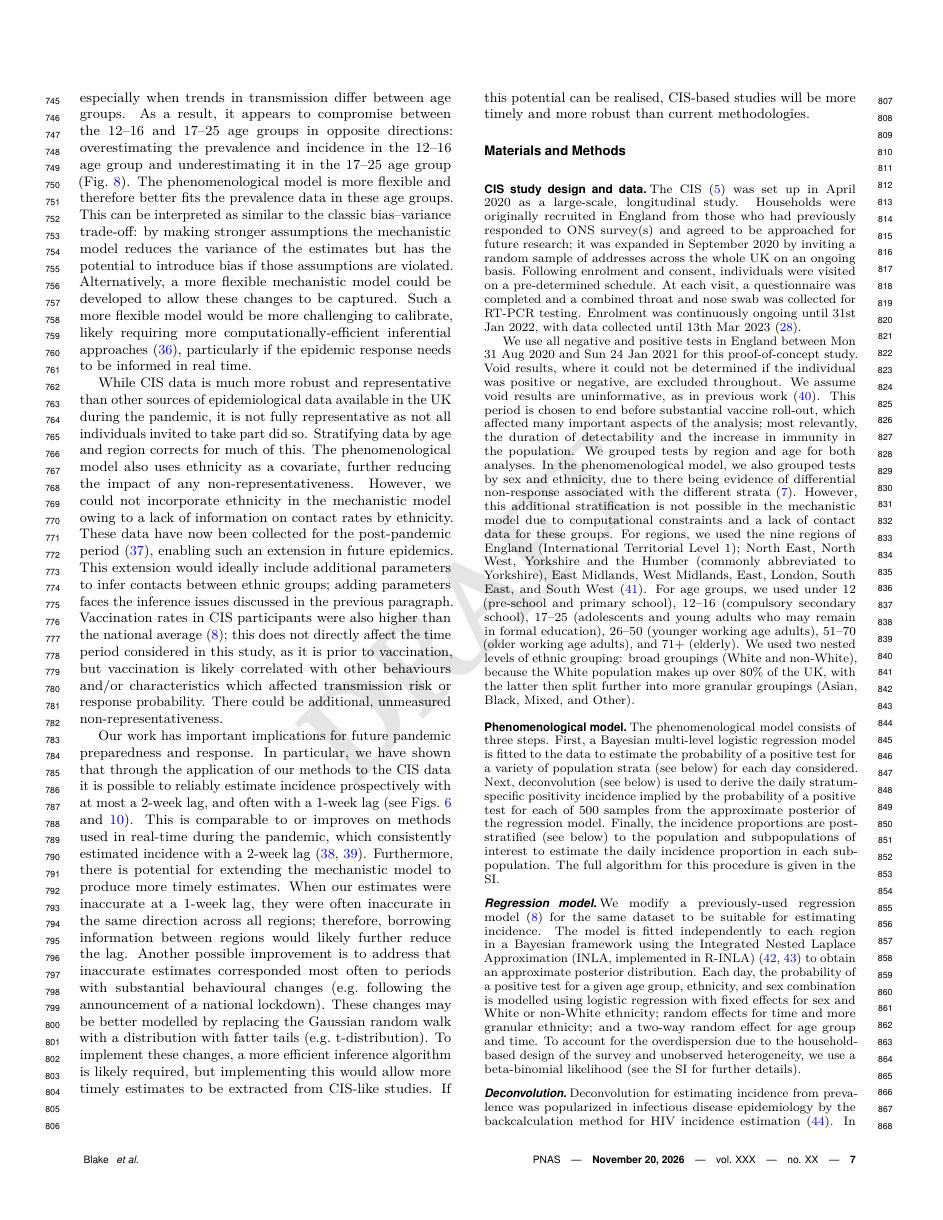
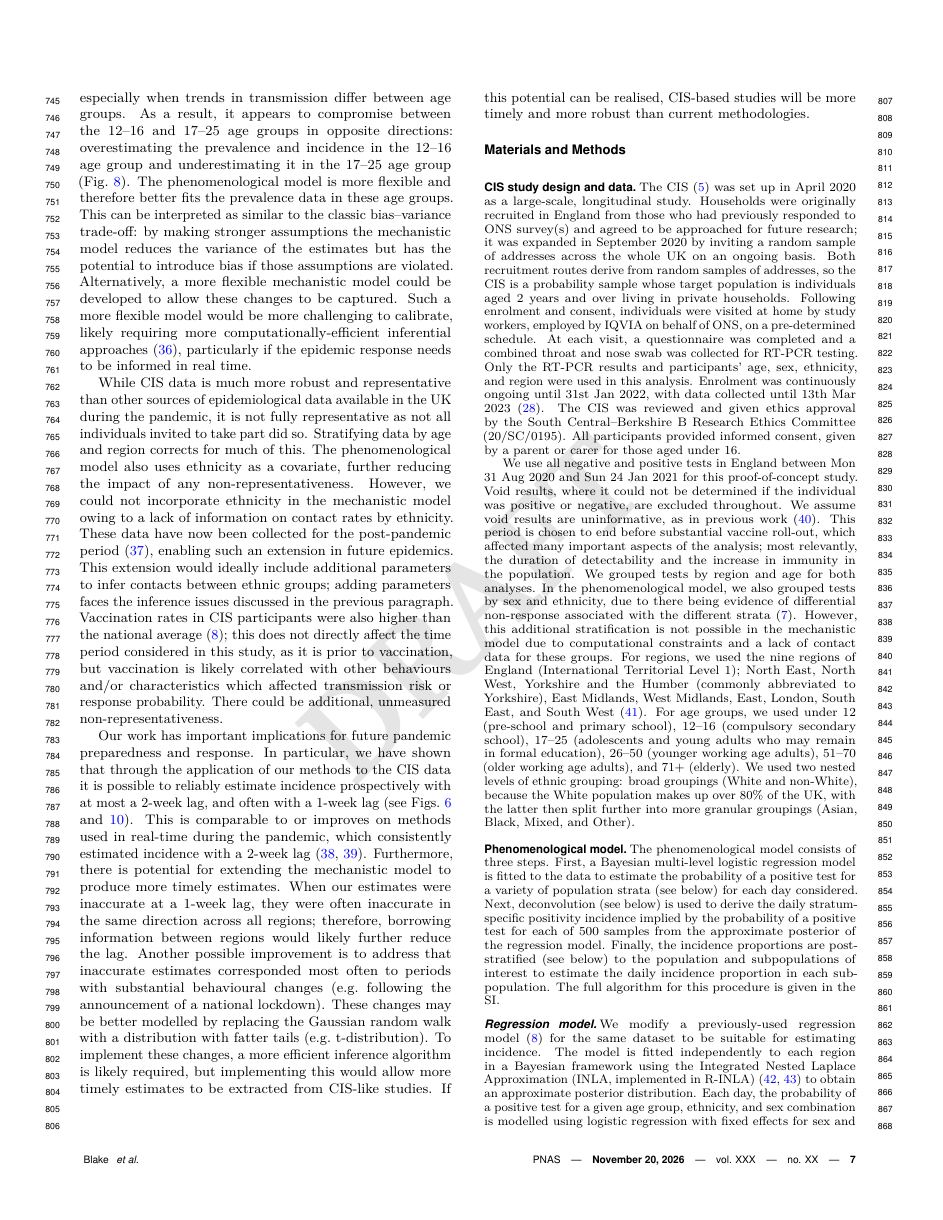
Before and after one commit to joshuablake/COVID-incidence-paper, a LaTeX document (main.tex): page 7 of 20. Compiled offline with pdfLaTeX.

Commit message:
Add survey design, data use and ethics statements to Methods
Probability-sample description (PNAS survey transparency), IQVIA home
visits, variables used, ethics approval (20/SC/0195) and consent.

Co-Authored-By: Claude Opus 5.5 <noreply@anthropic.com>

```diff
--- a/main.tex
+++ b/main.tex
@@ -432,10 +432,15 @@ If this potential can be realised, CIS-based studies will be more timely and mor
 \subsection*{CIS study design and data}
 The CIS~\citep{CIS} was set up in April 2020 as a large-scale, longitudinal study.
 Households were originally recruited in England from those who had previously responded to ONS survey(s) and agreed to be approached for future research; it was expanded in September 2020 by inviting a random sample of addresses across the whole UK on an ongoing basis.
-Following enrolment and consent, individuals were visited on a pre-determined schedule.
+Both recruitment routes derive from random samples of addresses, so the CIS is a probability sample whose target population is individuals aged 2 years and over living in private households.
+% TODO (PNAS survey transparency requirement): report enrolment response rates here, e.g. from the Pouwels et al. Lancet Public Health appendix or the ONS methods page.
+Following enrolment and consent, individuals were visited at home by study workers, employed by IQVIA on behalf of ONS, on a pre-determined schedule.
 At each visit, a questionnaire was completed and a combined throat and nose swab was collected for RT-PCR testing.
+Only the RT-PCR results and participants' age, sex, ethnicity, and region were used in this analysis.
 %We consider only the result of the RT-PCR testing.
 Enrolment was continuously ongoing until 31st Jan 2022, with data collected until 13th Mar 2023~\citep{weiRisk}.
+The CIS was reviewed and given ethics approval by the South Central--Berkshire B Research Ethics Committee (20/SC/0195).
+All participants provided informed consent, given by a parent or carer for those aged under 16.
 
 We use all negative and positive tests in England between Mon 31 Aug 2020 and Sun 24 Jan 2021 for this proof-of-concept study.
 Void results, where it could not be determined if the individual was positive or negative, are excluded throughout.
```
